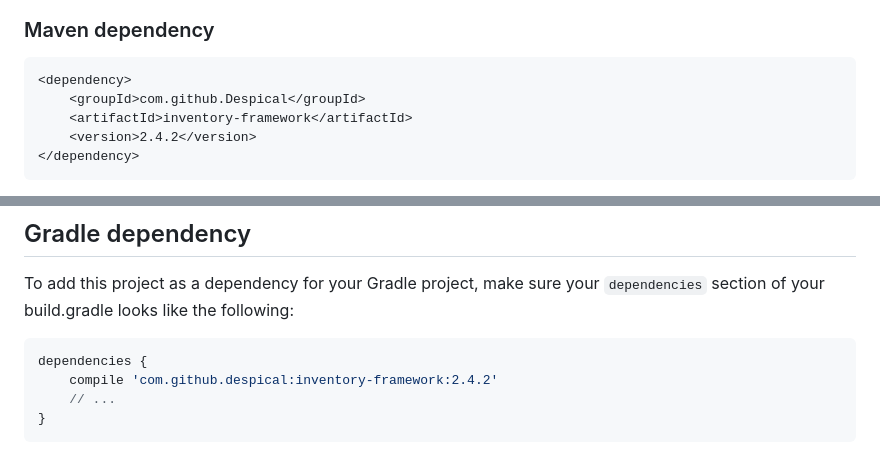
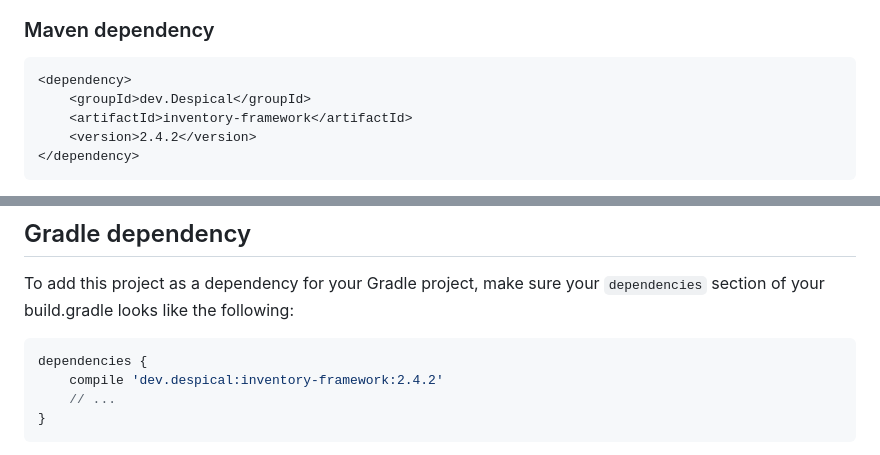
Before and after one commit to Despical/InventoryFramework, a Markdown page: .github/README.md, 2 parts joined by grey strips. Rendered like a GitHub page.

````diff
--- a/.github/README.md
+++ b/.github/README.md
@@ -19,7 +19,7 @@ To add this project as a dependency to your project, add the following to your p
 ### Maven dependency
 ```xml
 <dependency>
-    <groupId>com.github.Despical</groupId>
+    <groupId>dev.Despical</groupId>
     <artifactId>inventory-framework</artifactId>
     <version>2.4.2</version>
 </dependency>
@@ -65,7 +65,7 @@ Replace [YOUR PACKAGE] with the top-level package of your project.
 To add this project as a dependency for your Gradle project, make sure your `dependencies` section of your build.gradle looks like the following:
 ```Groovy
 dependencies {
-    compile 'com.github.despical:inventory-framework:2.4.2'
+    compile 'dev.despical:inventory-framework:2.4.2'
     // ...
 }
 ```
````
